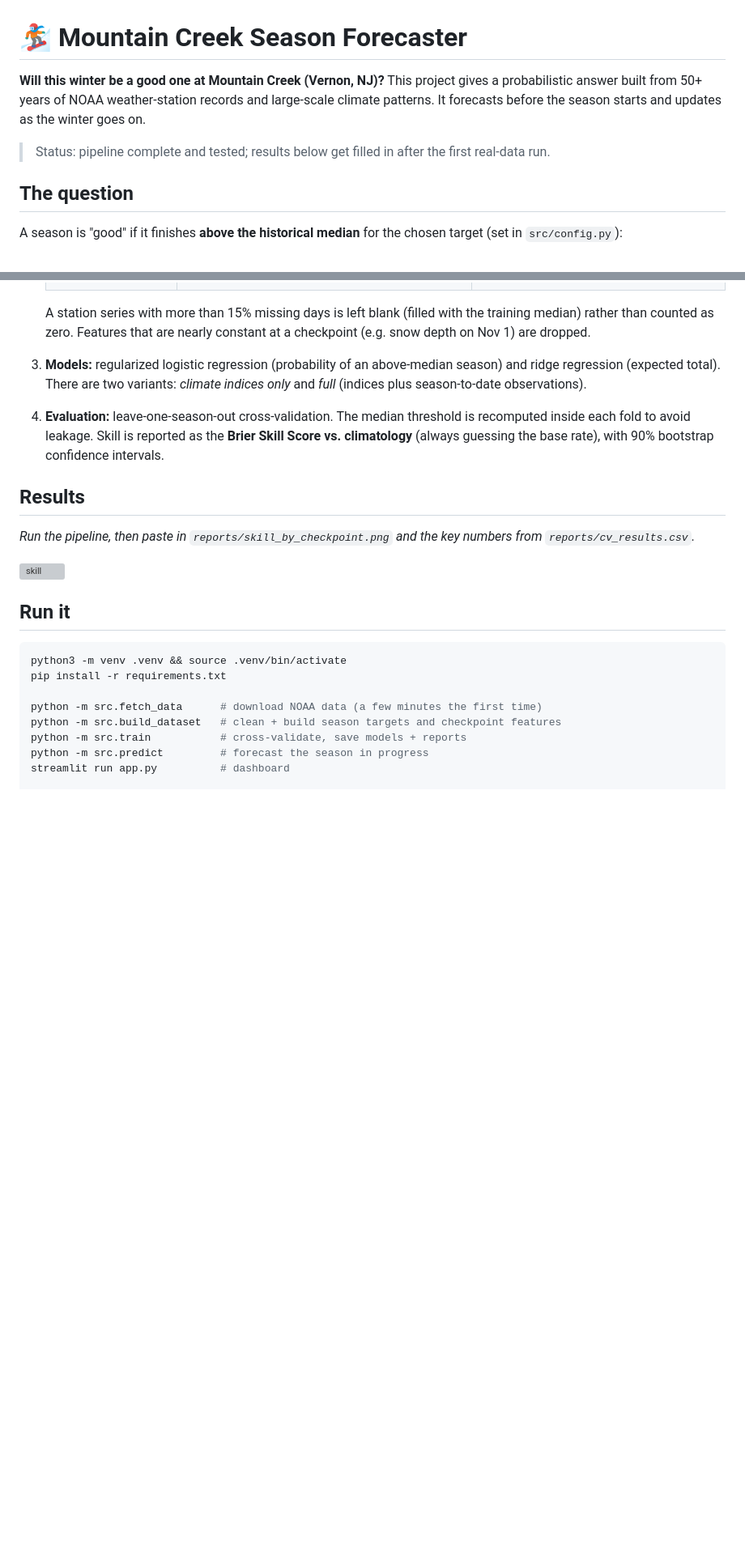
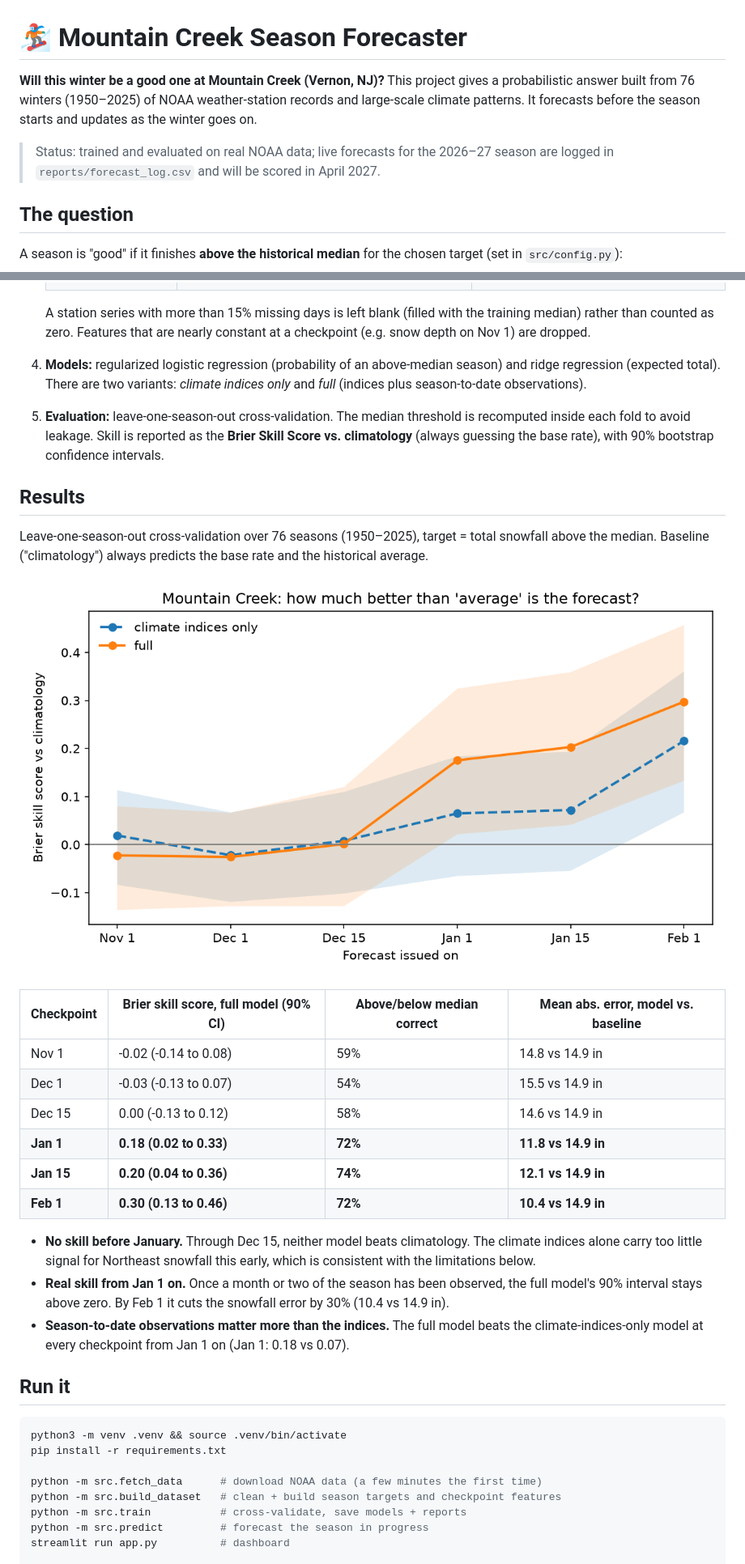
Before and after one commit to julianc27/Mountain-Creek-Snowfall, a Markdown page: README.md, 2 parts joined by grey strips. Shown at 81% size. Drawn GitHub-style; pictures changed too: reports/skill_by_checkpoint.png (added); blank space fills up the shorter version; grey boxes are pictures that could not be loaded.

```diff
--- a/README.md
+++ b/README.md
@@ -1,10 +1,11 @@
 # 🏂 Mountain Creek Season Forecaster
 
 **Will this winter be a good one at Mountain Creek (Vernon, NJ)?** This project gives a probabilistic answer
-built from 50+ years of NOAA weather-station records and large-scale climate patterns. It forecasts before
-the season starts and updates as the winter goes on.
+built from 76 winters (1950–2025) of NOAA weather-station records and large-scale climate patterns. It forecasts
+before the season starts and updates as the winter goes on.
 
-> Status: pipeline complete and tested; results below get filled in after the first real-data run.
+> Status: trained and evaluated on real NOAA data; live forecasts for the 2026–27 season are logged in
+> `reports/forecast_log.csv` and will be scored in April 2027.
 
 ## The question
 
@@ -43,18 +47,35 @@ only information that was actually available on that date.
 
    A station series with more than 15% missing days is left blank (filled with the training median) rather
    than counted as zero. Features that are nearly constant at a checkpoint (e.g. snow depth on Nov 1) are dropped.
-3. **Models:** regularized logistic regression (probability of an above-median season) and ridge regression
+4. **Models:** regularized logistic regression (probability of an above-median season) and ridge regression
    (expected total). There are two variants: *climate indices only* and *full* (indices plus season-to-date
    observations).
-4. **Evaluation:** leave-one-season-out cross-validation. The median threshold is recomputed inside each
+5. **Evaluation:** leave-one-season-out cross-validation. The median threshold is recomputed inside each
    fold to avoid leakage. Skill is reported as the **Brier Skill Score vs. climatology** (always guessing the
    base rate), with 90% bootstrap confidence intervals.
 
 ## Results
 
-_Run the pipeline, then paste in `reports/skill_by_checkpoint.png` and the key numbers from `reports/cv_results.csv`._
+Leave-one-season-out cross-validation over 76 seasons (1950–2025), target = total snowfall above the median.
+Baseline ("climatology") always predicts the base rate and the historical average.
 
 ![skill](reports/skill_by_checkpoint.png)
+
+| Checkpoint | Brier skill score, full model (90% CI) | Above/below median correct | Mean abs. error, model vs. baseline |
+|---|---|---|---|
+| Nov 1 | -0.02 (-0.14 to 0.08) | 59% | 14.8 vs 14.9 in |
+| Dec 1 | -0.03 (-0.13 to 0.07) | 54% | 15.5 vs 14.9 in |
+| Dec 15 | 0.00 (-0.13 to 0.12) | 58% | 14.6 vs 14.9 in |
+| **Jan 1** | **0.18 (0.02 to 0.33)** | **72%** | **11.8 vs 14.9 in** |
+| **Jan 15** | **0.20 (0.04 to 0.36)** | **74%** | **12.1 vs 14.9 in** |
+| **Feb 1** | **0.30 (0.13 to 0.46)** | **72%** | **10.4 vs 14.9 in** |
+
+- **No skill before January.** Through Dec 15, neither model beats climatology. The climate indices alone carry
+  too little signal for Northeast snowfall this early, which is consistent with the limitations below.
+- **Real skill from Jan 1 on.** Once a month or two of the season has been observed, the full model's 90% interval
+  stays above zero. By Feb 1 it cuts the snowfall error by 30% (10.4 vs 14.9 in).
+- **Season-to-date observations matter more than the indices.** The full model beats the climate-indices-only
+  model at every checkpoint from Jan 1 on (Jan 1: 0.18 vs 0.07).
 
 ## Run it
 
```
Also changed, not shown: other parts of README.md (+7 -4 lines), PROJECT_CONTEXT.md (+5 -2 lines), 5 other files.
